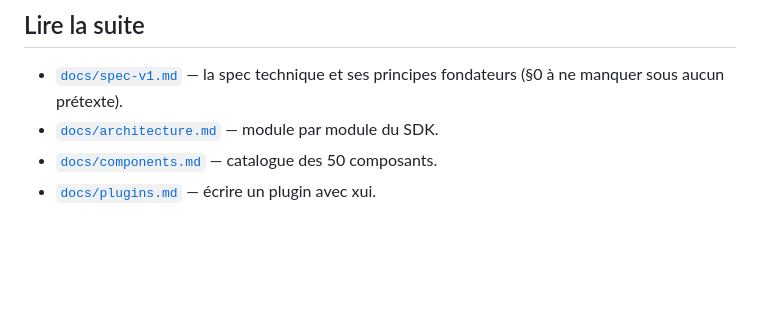
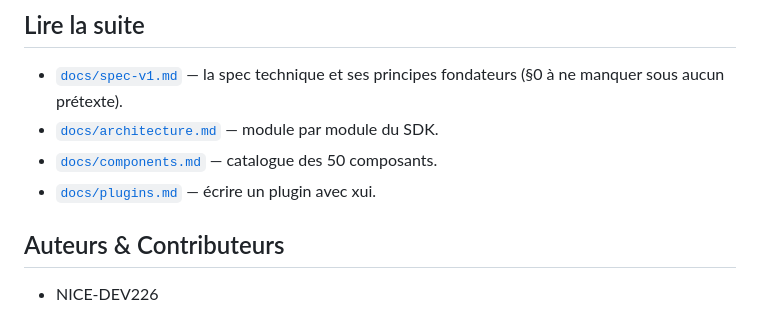
Before and after one commit to NICE-DEV226/xui, a Markdown page: README.md, the part around the change. Rendered like a GitHub page; blank space fills up the shorter version.

Commit message:
docs: add NICE-DEV226 to README contributors
Add NICE-DEV226 under the new Auteurs & Contributeurs section in README.md.

Co-authored-by: NICE-DEV226 <218308544+NICE-DEV226@users.noreply.github.com>

```diff
--- a/README.md
+++ b/README.md
@@ -110,3 +110,7 @@ validée en CSRF par le middleware et en RBAC par le même `UIContext`.
 - [`docs/architecture.md`](docs/architecture.md) — module par module du SDK.
 - [`docs/components.md`](docs/components.md) — catalogue des 50 composants.
 - [`docs/plugins.md`](docs/plugins.md) — écrire un plugin avec xui.
+
+## Auteurs & Contributeurs
+
+- NICE-DEV226
```
